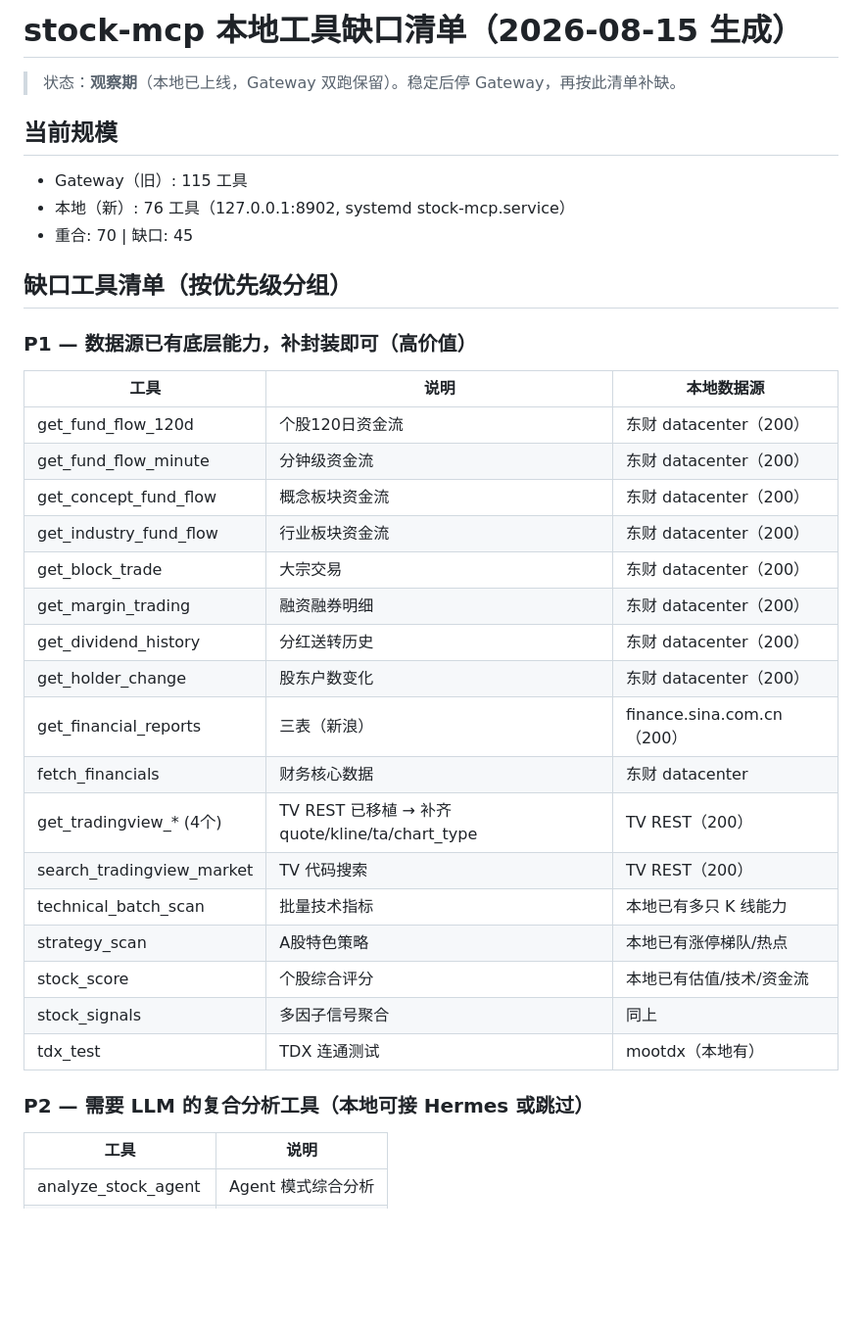
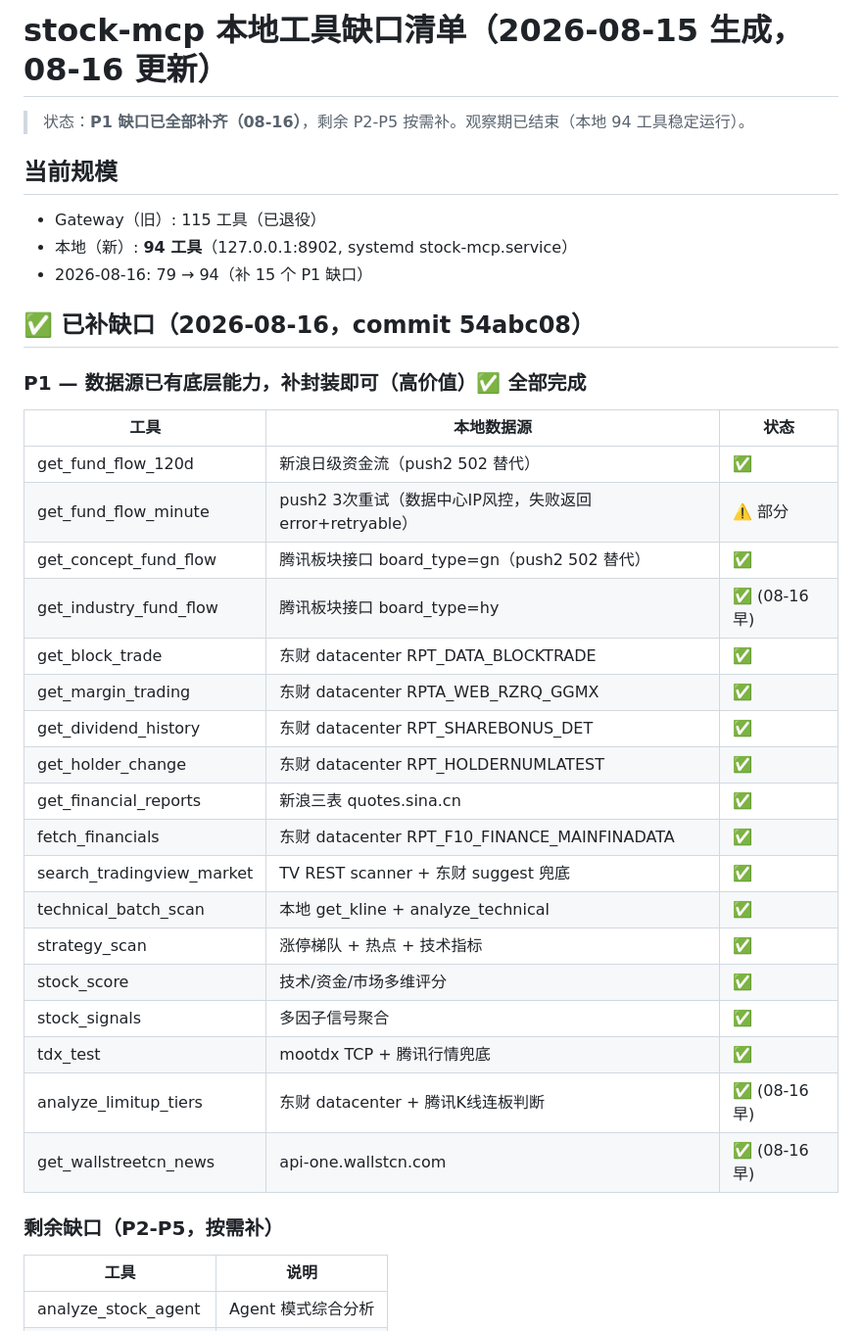
Before and after one commit to yadinae/stock-mcp-server, a Markdown page: scripts/gap-list-2026-08-15.md, the part around the change. Shown at 98% size. Drawn GitHub-style; blank space fills up the shorter version.

Commit message:
docs: 缺口清单更新 — P1 全补齐 (79→94)

```diff
--- a/scripts/gap-list-2026-08-15.md
+++ b/scripts/gap-list-2026-08-15.md
@@ -1,36 +1,37 @@
-# stock-mcp 本地工具缺口清单（2026-08-15 生成）
+# stock-mcp 本地工具缺口清单（2026-08-15 生成，08-16 更新）
 
-> 状态：**观察期**（本地已上线，Gateway 双跑保留）。稳定后停 Gateway，再按此清单补缺。
+> 状态：**P1 缺口已全部补齐（08-16）**，剩余 P2-P5 按需补。观察期已结束（本地 94 工具稳定运行）。
 
 ## 当前规模
-- Gateway（旧）: 115 工具
-- 本地（新）: 76 工具（127.0.0.1:8902, systemd stock-mcp.service）
-- 重合: 70 | 缺口: 45
+- Gateway（旧）: 115 工具（已退役）
+- 本地（新）: **94 工具**（127.0.0.1:8902, systemd stock-mcp.service）
+- 2026-08-16: 79 → 94（补 15 个 P1 缺口）
 
-## 缺口工具清单（按优先级分组）
+## ✅ 已补缺口（2026-08-16，commit 54abc08）
 
-### P1 — 数据源已有底层能力，补封装即可（高价值）
-| 工具 | 说明 | 本地数据源 |
+### P1 — 数据源已有底层能力，补封装即可（高价值）✅ 全部完成
+| 工具 | 本地数据源 | 状态 |
 |---|---|---|
-| get_fund_flow_120d | 个股120日资金流 | 东财 datacenter（200）|
-| get_fund_flow_minute | 分钟级资金流 | 东财 datacenter（200）|
-| get_concept_fund_flow | 概念板块资金流 | 东财 datacenter（200）|
-| get_industry_fund_flow | 行业板块资金流 | 东财 datacenter（200）|
-| get_block_trade | 大宗交易 | 东财 datacenter（200）|
-| get_margin_trading | 融资融券明细 | 东财 datacenter（200）|
-| get_dividend_history | 分红送转历史 | 东财 datacenter（200）|
-| get_holder_change | 股东户数变化 | 东财 datacenter（200）|
-| get_financial_reports | 三表（新浪）| finance.sina.com.cn（200）|
-| fetch_financials | 财务核心数据 | 东财 datacenter |
-| get_tradingview_* (4个) | TV REST 已移植 → 补齐 quote/kline/ta/chart_type | TV REST（200）|
-| search_tradingview_market | TV 代码搜索 | TV REST（200）|
-| technical_batch_scan | 批量技术指标 | 本地已有多只 K 线能力 |
-| strategy_scan | A股特色策略 | 本地已有涨停梯队/热点 |
-| stock_score | 个股综合评分 | 本地已有估值/技术/资金流 |
-| stock_signals | 多因子信号聚合 | 同上 |
-| tdx_test | TDX 连通测试 | mootdx（本地有）|
+| get_fund_flow_120d | 新浪日级资金流（push2 502 替代）| ✅ |
+| get_fund_flow_minute | push2 3次重试（数据中心IP风控，失败返回 error+retryable）| ⚠️ 部分 |
+| get_concept_fund_flow | 腾讯板块接口 board_type=gn（push2 502 替代）| ✅ |
+| get_industry_fund_flow | 腾讯板块接口 board_type=hy | ✅ (08-16 早) |
+| get_block_trade | 东财 datacenter RPT_DATA_BLOCKTRADE | ✅ |
+| get_margin_trading | 东财 datacenter RPTA_WEB_RZRQ_GGMX | ✅ |
+| get_dividend_history | 东财 datacenter RPT_SHAREBONUS_DET | ✅ |
+| get_holder_change | 东财 datacenter RPT_HOLDERNUMLATEST | ✅ |
+| get_financial_reports | 新浪三表 quotes.sina.cn | ✅ |
+| fetch_financials | 东财 datacenter RPT_F10_FINANCE_MAINFINADATA | ✅ |
+| search_tradingview_market | TV REST scanner + 东财 suggest 兜底 | ✅ |
+| technical_batch_scan | 本地 get_kline + analyze_technical | ✅ |
+| strategy_scan | 涨停梯队 + 热点 + 技术指标 | ✅ |
+| stock_score | 技术/资金/市场多维评分 | ✅ |
+| stock_signals | 多因子信号聚合 | ✅ |
+| tdx_test | mootdx TCP + 腾讯行情兜底 | ✅ |
+| analyze_limitup_tiers | 东财 datacenter + 腾讯K线连板判断 | ✅ (08-16 早) |
+| get_wallstreetcn_news | api-one.wallstcn.com | ✅ (08-16 早) |
 
-### P2 — 需要 LLM 的复合分析工具（本地可接 Hermes 或跳过）
+### 剩余缺口（P2-P5，按需补）
 | 工具 | 说明 |
 |---|---|
 | analyze_stock_agent | Agent 模式综合分析 |
```
